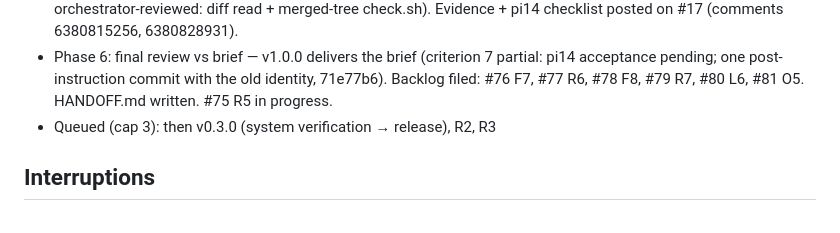
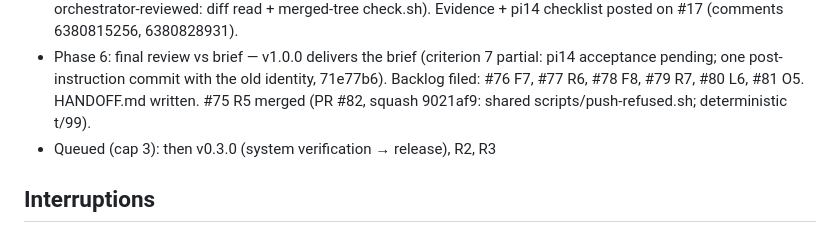
Before and after one commit to wilsonwaters/SqueezeABCListen, a Markdown page: ai-state/PROGRESS.md, the part around the change. Drawn GitHub-style.

Commit message:
ai-state: R5 merged

```diff
--- a/ai-state/PROGRESS.md
+++ b/ai-state/PROGRESS.md
@@ -26,7 +26,7 @@ Phase 6 — v1.0.0 released and verified (2026-10-24); handoff written (ai-state
   read + merged-tree check.sh). Evidence + pi14 checklist posted on #17 (comments 6380815256, 6380828931).
 - Phase 6: final review vs brief — v1.0.0 delivers the brief (criterion 7 partial: pi14 acceptance pending; one
   post-instruction commit with the old identity, 71e77b6). Backlog filed: #76 F7, #77 R6, #78 F8, #79 R7, #80 L6, #81 O5.
-  HANDOFF.md written. #75 R5 in progress.
+  HANDOFF.md written. #75 R5 merged (PR #82, squash 9021af9: shared scripts/push-refused.sh; deterministic t/99).
 - Queued (cap 3): then v0.3.0 (system verification → release), R2, R3
 
 ## Interruptions
```
Also changed, not shown: ai-state/HANDOFF.md (+1 -1 lines).
